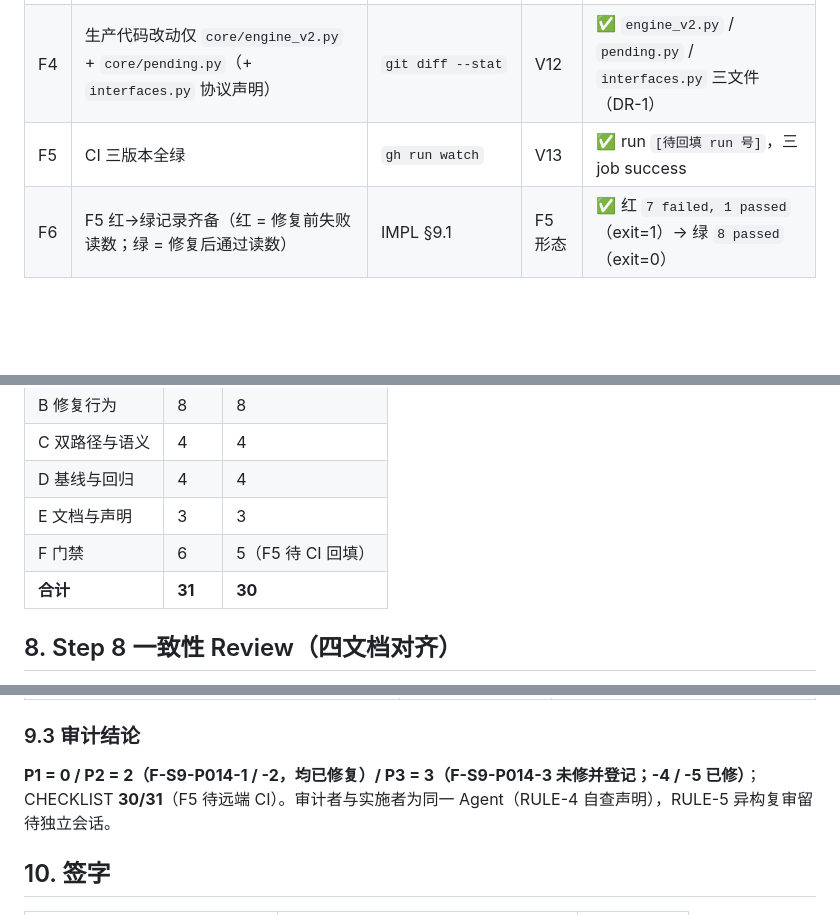
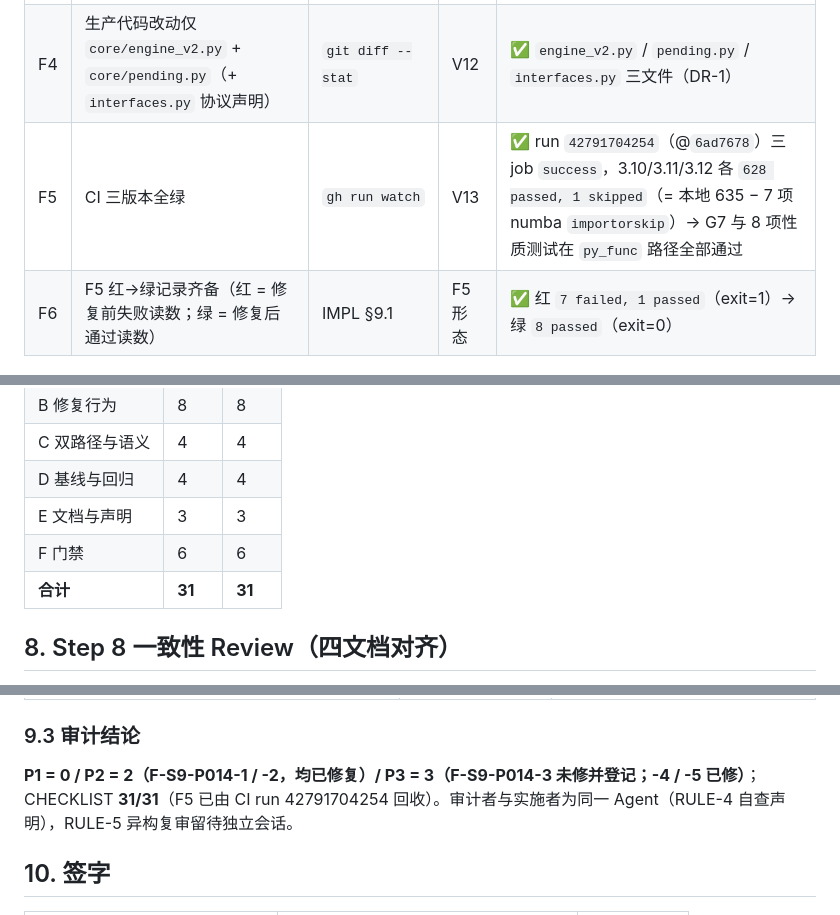
Before and after one commit to StormstoutLau/Factor_Trading, a Markdown page: docs/CHECKLIST_p014_suspension_accounting.md, 3 parts joined by grey strips. GitHub-like rendering; blank space fills up the shorter version.

```diff
--- a/docs/CHECKLIST_p014_suspension_accounting.md
+++ b/docs/CHECKLIST_p014_suspension_accounting.md
@@ -69,7 +69,7 @@
 | F2 | mypy `Success`（36 files） | `mypy --explicit-package-bases core` | V2 | ✅ `Success: no issues found in 36 source files` |
 | F3 | 盲区 `4 errors 2 files` 不劣化 | `mypy ... --check-untyped-defs` | V2 | ✅ `Found 4 errors in 2 files (checked 36 source files)` |
 | F4 | 生产代码改动仅 `core/engine_v2.py` + `core/pending.py`（+ `interfaces.py` 协议声明） | `git diff --stat` | V12 | ✅ `engine_v2.py` / `pending.py` / `interfaces.py` 三文件（DR-1） |
-| F5 | CI 三版本全绿 | `gh run watch` | V13 | ✅ run `[待回填 run 号]`，三 job success |
+| F5 | CI 三版本全绿 | `gh run watch` | V13 | ✅ run `42791704254`（@`6ad7678`）三 job `success`，3.10/3.11/3.12 各 `628 passed, 1 skipped`（= 本地 635 − 7 项 numba `importorskip`）→ G7 与 8 项性质测试在 `py_func` 路径全部通过 |
 | F6 | F5 红→绿记录齐备（红 = 修复前失败读数；绿 = 修复后通过读数） | IMPL §9.1 | F5 形态 | ✅ 红 `7 failed, 1 passed`（exit=1）→ 绿 `8 passed`（exit=0） |
 
 ## 7. 分母统计与签字
@@ -81,8 +81,8 @@
 | C 双路径与语义 | 4 | 4 |
 | D 基线与回归 | 4 | 4 |
 | E 文档与声明 | 3 | 3 |
-| F 门禁 | 6 | 5（F5 待 CI 回填） |
-| **合计** | **31** | **30** |
+| F 门禁 | 6 | 6 |
+| **合计** | **31** | **31** |
 
 ## 8. Step 8 一致性 Review（四文档对齐）
 
@@ -127,7 +127,7 @@
 
 ### 9.3 审计结论
 
-**P1 = 0 / P2 = 2（F-S9-P014-1 / -2，均已修复）/ P3 = 3（F-S9-P014-3 未修并登记；-4 / -5 已修）**；CHECKLIST **30/31**（F5 待远端 CI）。审计者与实施者为同一 Agent（RULE-4 自查声明），RULE-5 异构复审留待独立会话。
+**P1 = 0 / P2 = 2（F-S9-P014-1 / -2，均已修复）/ P3 = 3（F-S9-P014-3 未修并登记；-4 / -5 已修）**；CHECKLIST **31/31**（F5 已由 CI run 42791704254 回收）。审计者与实施者为同一 Agent（RULE-4 自查声明），RULE-5 异构复审留待独立会话。
 
 ## 10. 签字
 
```
Also changed, not shown: docs/PROGRESS.md (+5 -4 lines).
